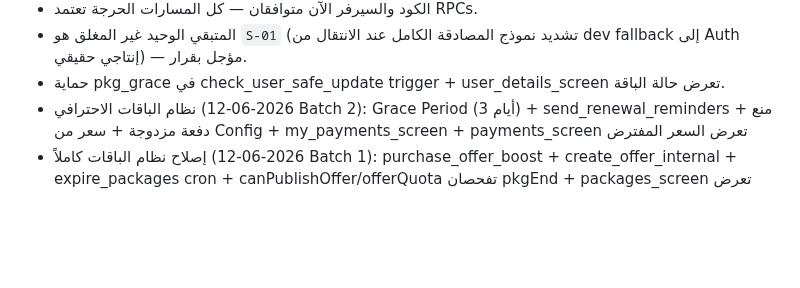
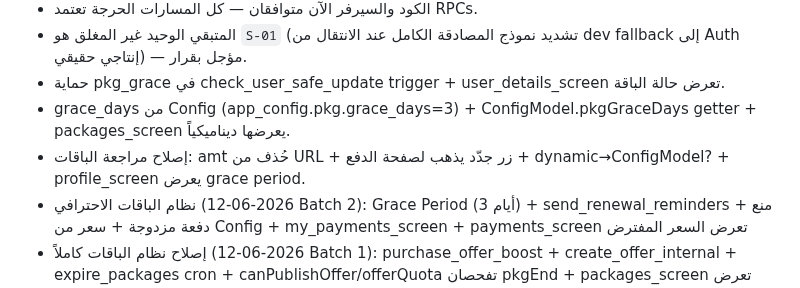
Before and after one commit to hady-albnnai/sweeda-real-estate-office-elc, a Markdown page: docs/CURRENT_STATUS.md, the part around the change. GitHub-like rendering; blank space fills up the shorter version.

```diff
--- a/docs/CURRENT_STATUS.md
+++ b/docs/CURRENT_STATUS.md
@@ -21,6 +21,8 @@
 - الكود والسيرفر الآن متوافقان — كل المسارات الحرجة تعتمد RPCs.
 - المتبقي الوحيد غير المغلق هو `S-01` (تشديد نموذج المصادقة الكامل عند الانتقال من dev fallback إلى Auth إنتاجي حقيقي) — مؤجل بقرار.
 - حماية pkg_grace في check_user_safe_update trigger + user_details_screen تعرض حالة الباقة.
+- grace_days من Config (app_config.pkg.grace_days=3) + ConfigModel.pkgGraceDays getter + packages_screen يعرضها ديناميكياً.
+- إصلاح مراجعة الباقات: amt حُذف من URL + زر جدّد يذهب لصفحة الدفع + dynamic→ConfigModel? + profile_screen يعرض grace period.
 - نظام الباقات الاحترافي (2026-06-12 Batch 2): Grace Period (3 أيام) + send_renewal_reminders + منع دفعة مزدوجة + سعر من Config + my_payments_screen + payments_screen تعرض السعر المفترض
 - إصلاح نظام الباقات كاملاً (2026-06-12 Batch 1): purchase_offer_boost + create_offer_internal + expire_packages cron + canPublishOffer/offerQuota تفحصان pkgEnd + packages_screen تعرض "انتهت الباقة" + payments_screen تعرض اسم المستخدم.
 - إصلاح streak اليومي: v_yesterday + تصفير عند الانقطاع.
```
Also changed, not shown: docs/NEXT_DEVELOPMENT_ITEMS.md (+2 -0 lines), supabase/FUNCTIONS_REFERENCE.md (+6 -0 lines).
